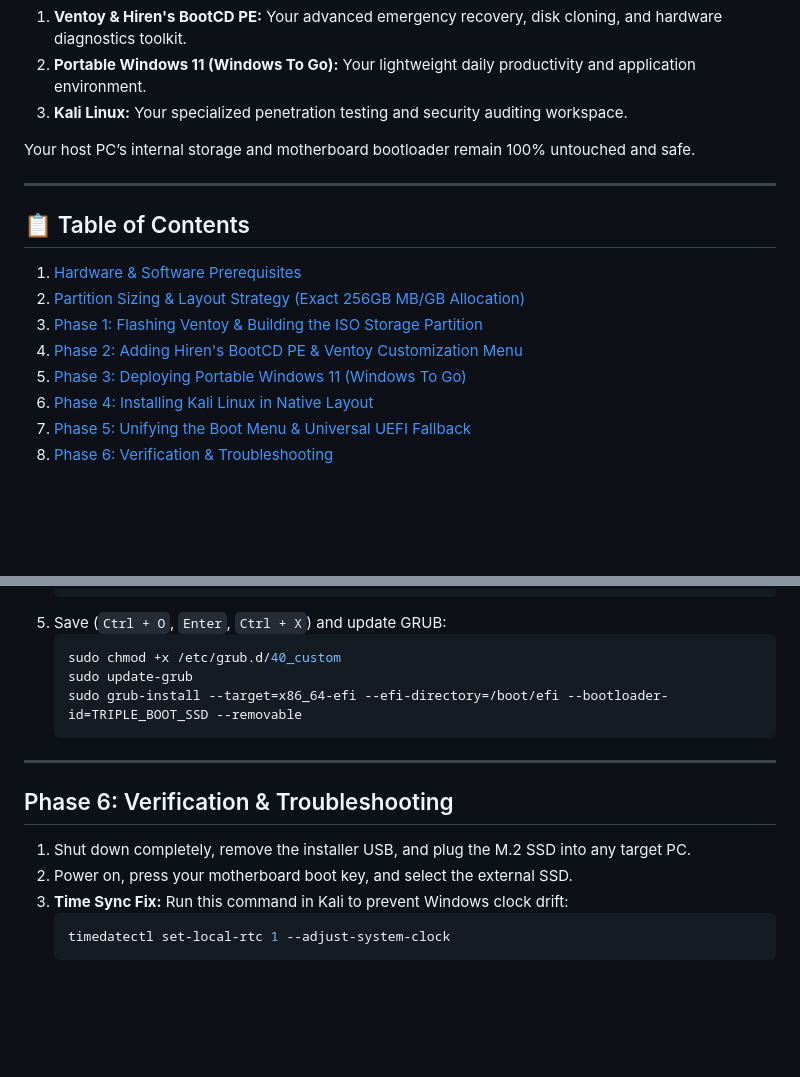
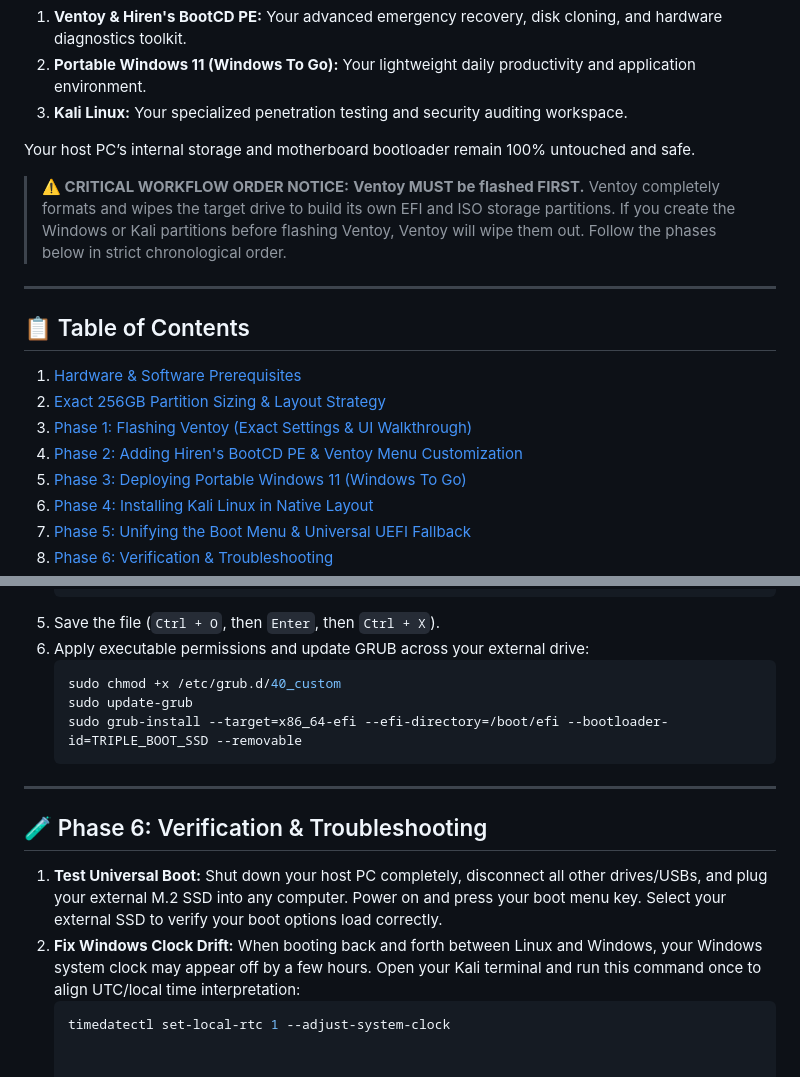
Before and after one commit to zerocrafthq/Portable-Windows-11-and-Kali-Linux, a Markdown page: README.md, 2 parts joined by grey strips. Rendered like a GitHub page; blank space fills up the shorter version.

````diff
--- a/README.md
+++ b/README.md
@@ -8,14 +8,17 @@ A complete, zero-skip, production-grade guide to building a high-speed **triple-
 
 Your host PC’s internal storage and motherboard bootloader remain 100% untouched and safe.
 
+> **⚠️ CRITICAL WORKFLOW ORDER NOTICE:**
+> **Ventoy MUST be flashed FIRST.** Ventoy completely formats and wipes the target drive to build its own EFI and ISO storage partitions. If you create the Windows or Kali partitions before flashing Ventoy, Ventoy will wipe them out. Follow the phases below in strict chronological order.
+
 ---
 
 ## 📋 Table of Contents
 
 1. [Hardware & Software Prerequisites](#hardware--software-prerequisites)
-2. [Partition Sizing & Layout Strategy (Exact 256GB MB/GB Allocation)](#partition-sizing--layout-strategy-exact-256gb-mbgb-allocation)
-3. [Phase 1: Flashing Ventoy & Building the ISO Storage Partition](#phase-1-flashing-ventoy--building-the-iso-storage-partition)
-4. [Phase 2: Adding Hiren's BootCD PE & Ventoy Customization Menu](#phase-2-adding-hirens-bootcd-pe--ventoy-customization-menu)
+2. [Exact 256GB Partition Sizing & Layout Strategy](#exact-256gb-partition-sizing--layout-strategy)
+3. [Phase 1: Flashing Ventoy (Exact Settings & UI Walkthrough)](#phase-1-flashing-ventoy-exact-settings--ui-walkthrough)
+4. [Phase 2: Adding Hiren's BootCD PE & Ventoy Menu Customization](#phase-2-adding-hirens-bootcd-pe--ventoy-menu-customization)
 5. [Phase 3: Deploying Portable Windows 11 (Windows To Go)](#phase-3-deploying-portable-windows-11-windows-to-go)
 6. [Phase 4: Installing Kali Linux in Native Layout](#phase-4-installing-kali-linux-in-native-layout)
 7. [Phase 5: Unifying the Boot Menu & Universal UEFI Fallback](#phase-5-unifying-the-boot-menu--universal-uefi-fallback)
@@ -157,7 +174,8 @@ Because Ventoy manages ISO booting, we will add custom GRUB entries to Kali's bo
        initrd /boot/initrd.img-*
    }
    ```
-5. Save (`Ctrl + O`, `Enter`, `Ctrl + X`) and update GRUB:
+5. Save the file (`Ctrl + O`, then `Enter`, then `Ctrl + X`).
+6. Apply executable permissions and update GRUB across your external drive:
    ```bash
    sudo chmod +x /etc/grub.d/40_custom
    sudo update-grub
@@ -166,11 +184,9 @@ Because Ventoy manages ISO booting, we will add custom GRUB entries to Kali's bo
 
 ---
 
-## Phase 6: Verification & Troubleshooting
+## 🧪 Phase 6: Verification & Troubleshooting
 
-1. Shut down completely, remove the installer USB, and plug the M.2 SSD into any target PC.
-2. Power on, press your motherboard boot key, and select the external SSD.
-3. **Time Sync Fix:** Run this command in Kali to prevent Windows clock drift:
+1. **Test Universal Boot:** Shut down your host PC completely, disconnect all other drives/USBs, and plug your external M.2 SSD into any computer. Power on and press your boot menu key. Select your external SSD to verify your boot options load correctly.
+2. **Fix Windows Clock Drift:** When booting back and forth between Linux and Windows, your Windows system clock may appear off by a few hours. Open your Kali terminal and run this command once to align UTC/local time interpretation:
    ```bash
    timedatectl set-local-rtc 1 --adjust-system-clock
-   ```
````
Also changed, not shown: other parts of README.md (+65 -51 lines).
